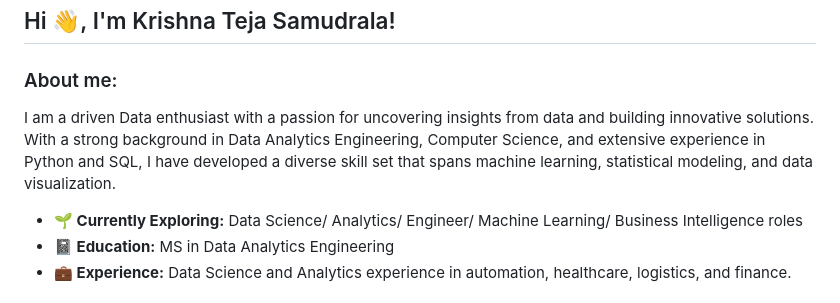
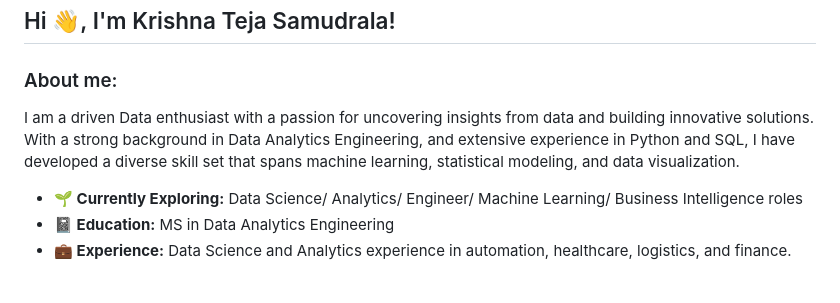
Before and after one commit to krishna-husky/krishnateja-portfolio, a Markdown page: README.md, the part around the change. Rendered like a GitHub page.

```diff
--- a/README.md
+++ b/README.md
@@ -1,6 +1,6 @@
 ## Hi 👋, I'm Krishna Teja Samudrala!
 ### About me:
-I am a driven Data enthusiast with a passion for uncovering insights from data and building innovative solutions. With a strong background in Data Analytics Engineering, Computer Science, and extensive experience in Python and SQL, I have developed a diverse skill set that spans machine learning, statistical modeling, and data visualization.
+I am a driven Data enthusiast with a passion for uncovering insights from data and building innovative solutions. With a strong background in Data Analytics Engineering, and extensive experience in Python and SQL, I have developed a diverse skill set that spans machine learning, statistical modeling, and data visualization.
 
 - **🌱 Currently Exploring:** Data Science/ Analytics/ Engineer/ Machine Learning/ Business Intelligence roles <br />
 - **📓 Education:** MS in Data Analytics Engineering
```
